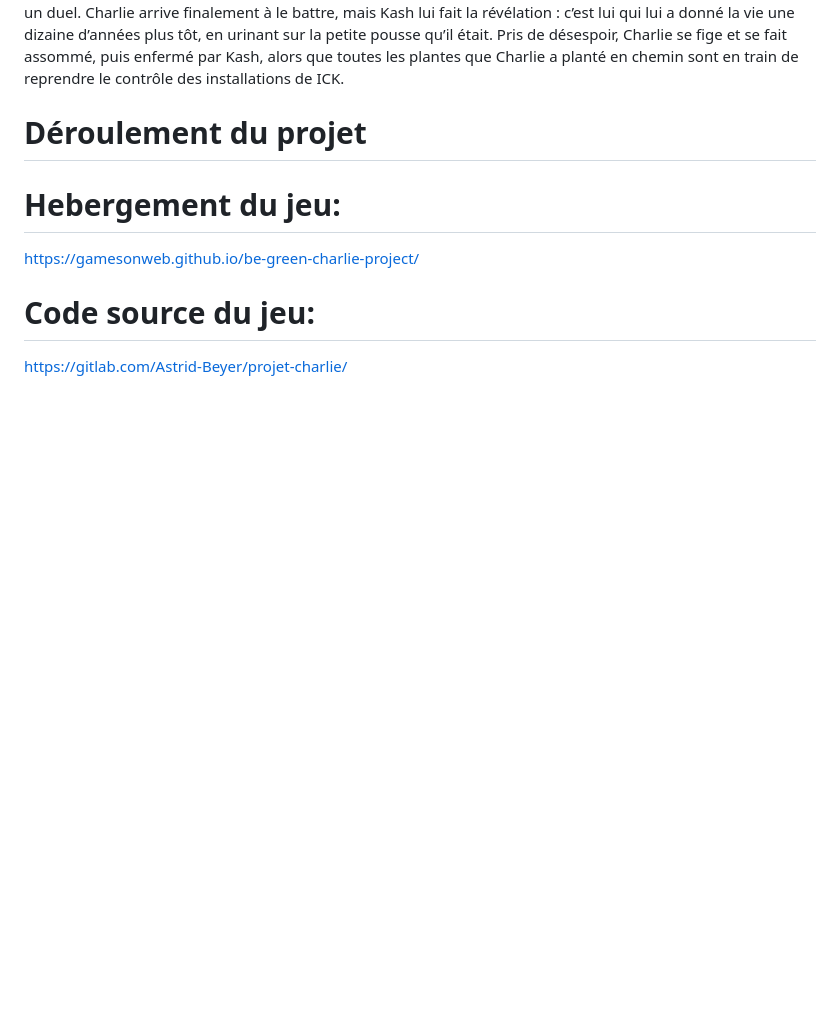
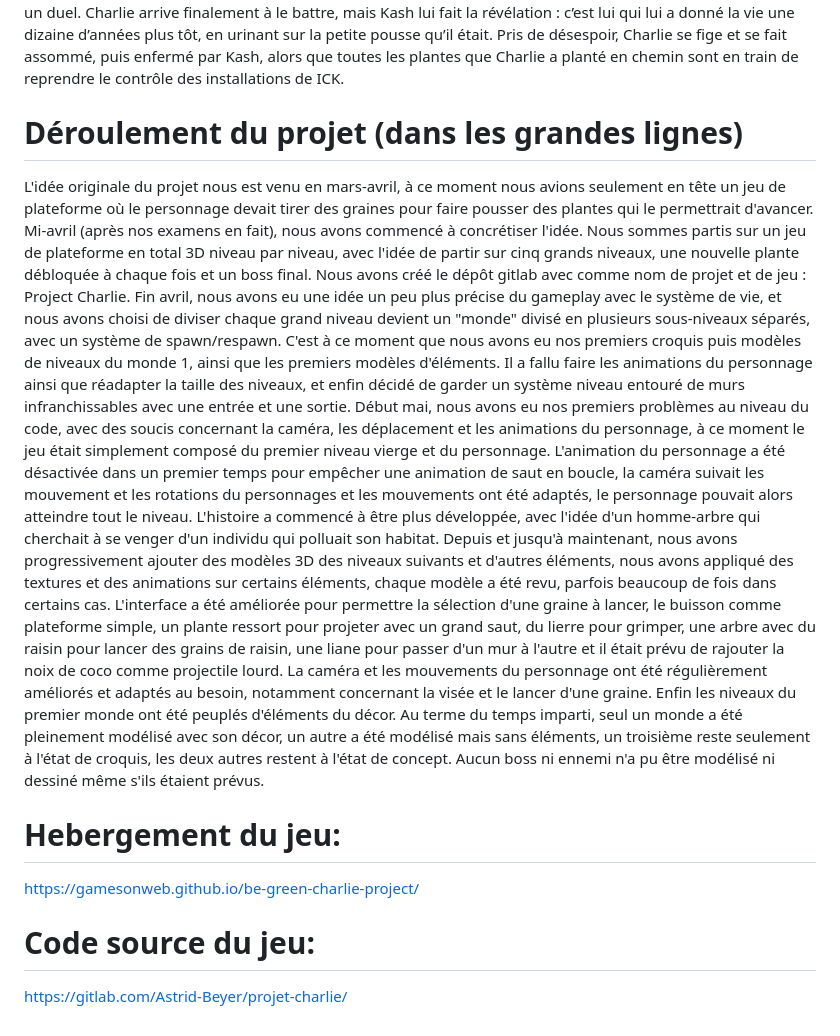
Before and after one commit to gamesonweb/be-green-charlie-project, a Markdown page: README.md, the part around the change. Drawn GitHub-style; blank space fills up the shorter version.

Commit message:
déroulée projet (premier essai)

```diff
--- a/README.md
+++ b/README.md
@@ -26,7 +26,13 @@ En voulant rattraper le camion citerne, il glisse et dévale une pente et se ret
 Il traverse le paysage et voit de plus en plus le paysage déformé par les mêmes responsables : ICK. D’abord des machines qui déboisé une forêt puis une centre de traitement chimique qui vide les déchets dans la rivière, puis la base principale de ICK avec un complexe de machines.
 Charlie arrive enfin face au chef et responsable : M. Kash le Directeur de ICK, ou DICK. Alors que Kash s’échappe dans une autre pièce pour entrer dans une armure-machine, les deux se battent dans un duel.
 Charlie arrive finalement à le battre, mais Kash lui fait la révélation : c’est lui qui lui a donné la vie une dizaine d’années plus tôt, en urinant sur la petite pousse qu’il était. Pris de désespoir, Charlie se fige et se fait assommé, puis enfermé par Kash, alors que toutes les plantes que Charlie a planté en chemin sont en train de reprendre le contrôle des installations de ICK.
-# Déroulement du projet
+# Déroulement du projet (dans les grandes lignes)
+L'idée originale du projet nous est venu en mars-avril, à ce moment nous avions seulement en tête un jeu de plateforme où le personnage devait tirer des graines pour faire pousser des plantes qui le permettrait d'avancer.
+Mi-avril (après nos examens en fait), nous avons commencé à concrétiser l'idée. Nous sommes partis sur un jeu de plateforme en total 3D niveau par niveau, avec l'idée de partir sur cinq grands niveaux, une nouvelle plante débloquée à chaque fois et un boss final. Nous avons créé le dépôt gitlab avec comme nom de projet et de jeu : Project Charlie.
+Fin avril, nous avons eu une idée un peu plus précise du gameplay avec le système de vie, et nous avons choisi de diviser chaque grand niveau devient un "monde" divisé en plusieurs sous-niveaux séparés, avec un système de spawn/respawn. C'est à ce moment que nous avons eu nos premiers croquis puis modèles de niveaux du monde 1, ainsi que les premiers modèles d'éléments. Il a fallu faire les animations du personnage ainsi que réadapter la taille des niveaux, et enfin décidé de garder un système niveau entouré de murs infranchissables avec une entrée et une sortie.
+Début mai, nous avons eu nos premiers problèmes au niveau du code, avec des soucis concernant la caméra, les déplacement et les animations du personnage, à ce moment le jeu était simplement composé du premier niveau vierge et du personnage. L'animation du personnage a été désactivée dans un premier temps pour empêcher une animation de saut en boucle, la caméra suivait les mouvement et les rotations du personnages et les mouvements ont été adaptés, le personnage pouvait alors atteindre tout le niveau. L'histoire a commencé à être plus développée, avec l'idée d'un homme-arbre qui cherchait à se venger d'un individu qui polluait son habitat.
+Depuis et jusqu'à maintenant, nous avons progressivement ajouter des modèles 3D des niveaux suivants et d'autres éléments, nous avons appliqué des textures et des animations sur certains éléments, chaque modèle a été revu, parfois beaucoup de fois dans certains cas. L'interface a été améliorée pour permettre la sélection d'une graine à lancer, le buisson comme plateforme simple, un plante ressort pour projeter avec un grand saut, du lierre pour grimper, une arbre avec du raisin pour lancer des grains de raisin, une liane pour passer d'un mur à l'autre et il était prévu de rajouter la noix de coco comme projectile lourd. La caméra et les mouvements du personnage ont été régulièrement améliorés et adaptés au besoin, notamment concernant la visée et le lancer d'une graine. Enfin les niveaux du premier monde ont été peuplés d'éléments du décor.
+Au terme du temps imparti, seul un monde a été pleinement modélisé avec son décor, un autre a été modélisé mais sans éléments, un troisième reste seulement à l'état de croquis, les deux autres restent à l'état de concept. Aucun boss ni ennemi n'a pu être modélisé ni dessiné même s'ils étaient prévus.
 # Hebergement du jeu:
 [https://gamesonweb.github.io/be-green-charlie-project/](https://astrid-beyer.gitlab.io/projet-charlie/)
 # Code source du jeu:
```
